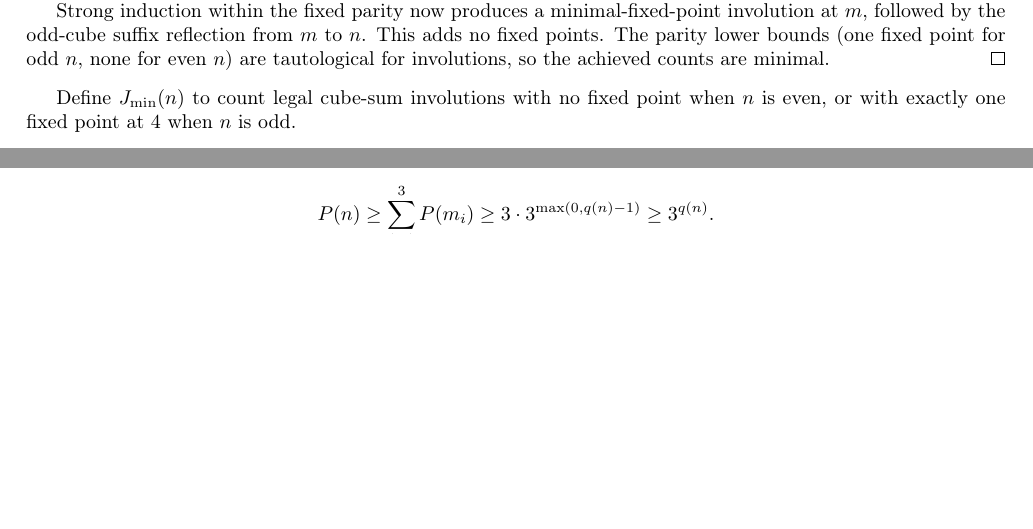
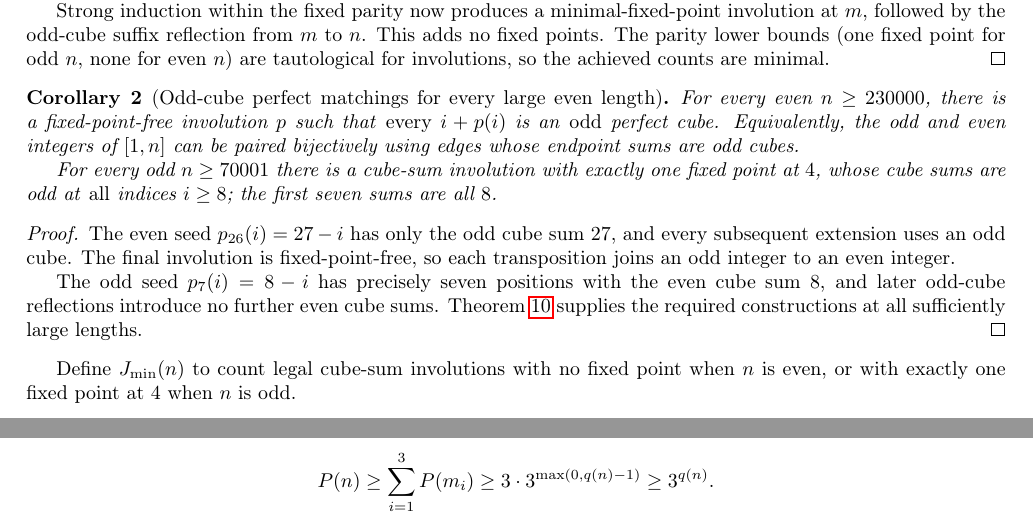
Before and after one commit to ddy314/oeis-papers, a LaTeX paper (papers/A006063/main.tex): two parts of pages 9 and 27 of 32 before the commit and two parts of pages 9 and 28 of 33 after it, joined at a grey line, cut so that both start at the same text, the shorter picture padded with empty space. Compiled offline with pdfLaTeX.

Commit message:
Strengthen parity-optimal theorem to odd-cube-only perfect matchings at every large even length

```diff
--- a/papers/A006063/main.tex
+++ b/papers/A006063/main.tex
@@ -1101,6 +1101,46 @@ are tautological for involutions,
 so the achieved counts are minimal.
 \end{proof}
 
+\begin{corollary}[Odd-cube perfect matchings for every large even length]
+\label{cor:odd-cube-matching}
+For every even $n\ge230000$, there
+is a fixed-point-free involution
+$p$ such that \emph{every}
+$i+p(i)$ is an \emph{odd}
+perfect cube. Equivalently,
+the odd and even integers of
+$[1,n]$ can be paired bijectively
+using edges whose endpoint sums
+are odd cubes.
+
+For every odd $n\ge70001$
+there is a cube-sum involution
+with exactly one fixed point
+at $4$, whose cube sums are
+odd at \emph{all} indices
+$i\ge8$; the first seven sums
+are all $8$.
+\end{corollary}
+\begin{proof}
+The even seed $p_{26}(i)=27-i$
+has only the odd cube sum $27$,
+and every subsequent extension
+uses an odd cube. The final
+involution is fixed-point-free,
+so each transposition joins
+an odd integer to an even
+integer.
+
+The odd seed $p_7(i)=8-i$
+has precisely seven positions
+with the even cube sum $8$,
+and later odd-cube reflections
+introduce no further even
+cube sums. Theorem~\ref{thm:minimal-fixed}
+supplies the required constructions
+at all sufficiently large lengths.
+\end{proof}
+
 Define $J_{\min}(n)$ to count
 legal cube-sum involutions
 with no fixed point when $n$
```
